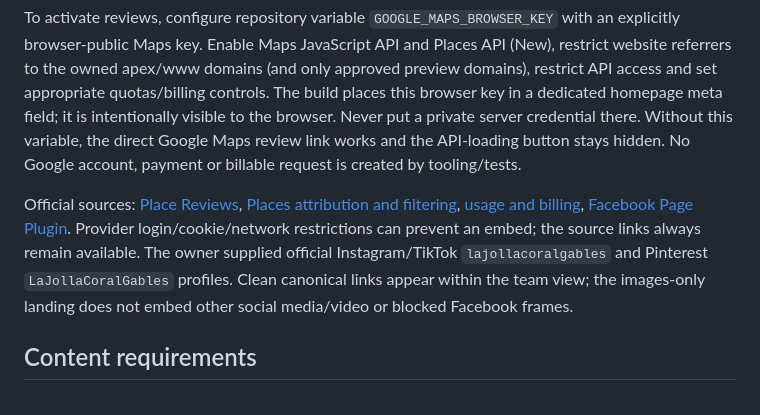
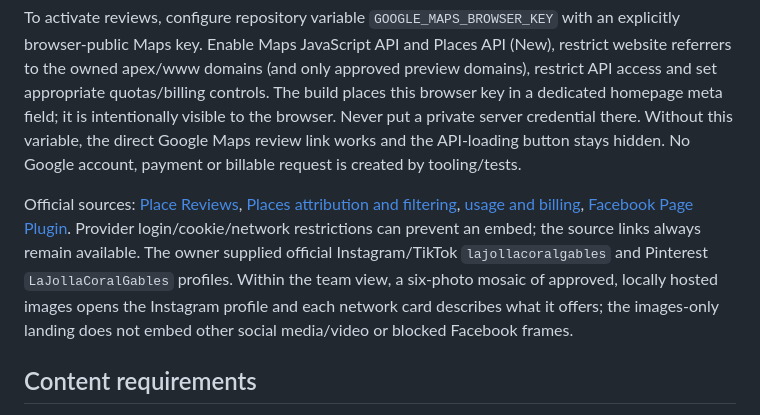
Before and after one commit to peluzzzaZero/LaJollaCoralGables-preview, a Markdown page: README.md, the part around the change. GitHub-like rendering.

Commit message:
Record the house mosaic in the v1.21.0 notes and README
Co-Authored-By: Claude Opus 5.5 (1M context) <noreply@anthropic.com>
Claude-Session: https://claude.ai/code/session_012yRgDVDiu66qqSALVAQsMs

```diff
--- a/README.md
+++ b/README.md
@@ -31,7 +31,7 @@ The owner confirmed Facebook `https://www.facebook.com/lajollaballroom` and the
 
 To activate reviews, configure repository variable `GOOGLE_MAPS_BROWSER_KEY` with an explicitly browser-public Maps key. Enable Maps JavaScript API and Places API (New), restrict website referrers to the owned apex/www domains (and only approved preview domains), restrict API access and set appropriate quotas/billing controls. The build places this browser key in a dedicated homepage meta field; it is intentionally visible to the browser. Never put a private server credential there. Without this variable, the direct Google Maps review link works and the API-loading button stays hidden. No Google account, payment or billable request is created by tooling/tests.
 
-Official sources: [Place Reviews](https://developers.google.com/maps/documentation/javascript/place-reviews), [Places attribution and filtering](https://developers.google.com/maps/documentation/places/web-service/policies), [usage and billing](https://developers.google.com/maps/documentation/places/web-service/usage-and-billing), [Facebook Page Plugin](https://developers.facebook.com/docs/plugins/page-plugin/). Provider login/cookie/network restrictions can prevent an embed; the source links always remain available. The owner supplied official Instagram/TikTok `lajollacoralgables` and Pinterest `LaJollaCoralGables` profiles. Clean canonical links appear within the team view; the images-only landing does not embed other social media/video or blocked Facebook frames.
+Official sources: [Place Reviews](https://developers.google.com/maps/documentation/javascript/place-reviews), [Places attribution and filtering](https://developers.google.com/maps/documentation/places/web-service/policies), [usage and billing](https://developers.google.com/maps/documentation/places/web-service/usage-and-billing), [Facebook Page Plugin](https://developers.facebook.com/docs/plugins/page-plugin/). Provider login/cookie/network restrictions can prevent an embed; the source links always remain available. The owner supplied official Instagram/TikTok `lajollacoralgables` and Pinterest `LaJollaCoralGables` profiles. Within the team view, a six-photo mosaic of approved, locally hosted images opens the Instagram profile and each network card describes what it offers; the images-only landing does not embed other social media/video or blocked Facebook frames.
 
 ## Content requirements
 
```
Also changed, not shown: 1 other file.
